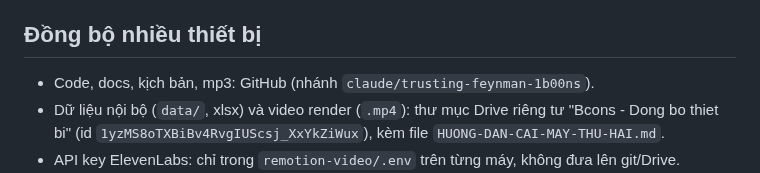
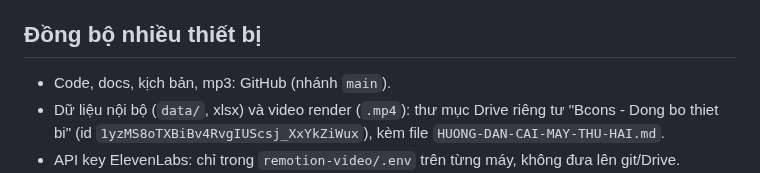
Before and after one commit to MarzTruong/bcons, a Markdown page: NOTES.md, the part around the change. GitHub-like rendering.

Commit message:
Update branch reference in NOTES.md to main
Co-Authored-By: Claude Sonnet 5.5 <noreply@anthropic.com>
Claude-Session: https://claude.ai/code/session_018A7PWzZgfgYHH1bgYb77b2

```diff
--- a/NOTES.md
+++ b/NOTES.md
@@ -98,7 +98,7 @@ Cập nhật lần cuối: 05/11/2026 (phiên Off cuối ngày; gồm phiên fan
 - Số liệu tình trạng căn là ảnh chụp tại thời điểm nhận file (ngày 30/10/2026); cần cập nhật trước khi quảng cáo.
 
 ## Đồng bộ nhiều thiết bị
-- Code, docs, kịch bản, mp3: GitHub (nhánh `claude/trusting-feynman-1b00ns`).
+- Code, docs, kịch bản, mp3: GitHub (nhánh `main`).
 - Dữ liệu nội bộ (`data/`, xlsx) và video render (`.mp4`): thư mục Drive riêng tư "Bcons - Dong bo thiet bi" (id `1yzMS8oTXBiBv4RvgIUScsj_XxYkZiWux`), kèm file `HUONG-DAN-CAI-MAY-THU-HAI.md`.
 - API key ElevenLabs: chỉ trong `remotion-video/.env` trên từng máy, không đưa lên git/Drive.
 - Máy laptop này có Google Drive for desktop ở ổ `G:` (`G:\My Drive\Bcons - Dong bo thiet bi\`). Máy khác cần cài Drive for desktop; nếu Drive ở đường dẫn khác, đặt `DRIVE_VIDEO_DIR` trong `remotion-video/.env`.
```
